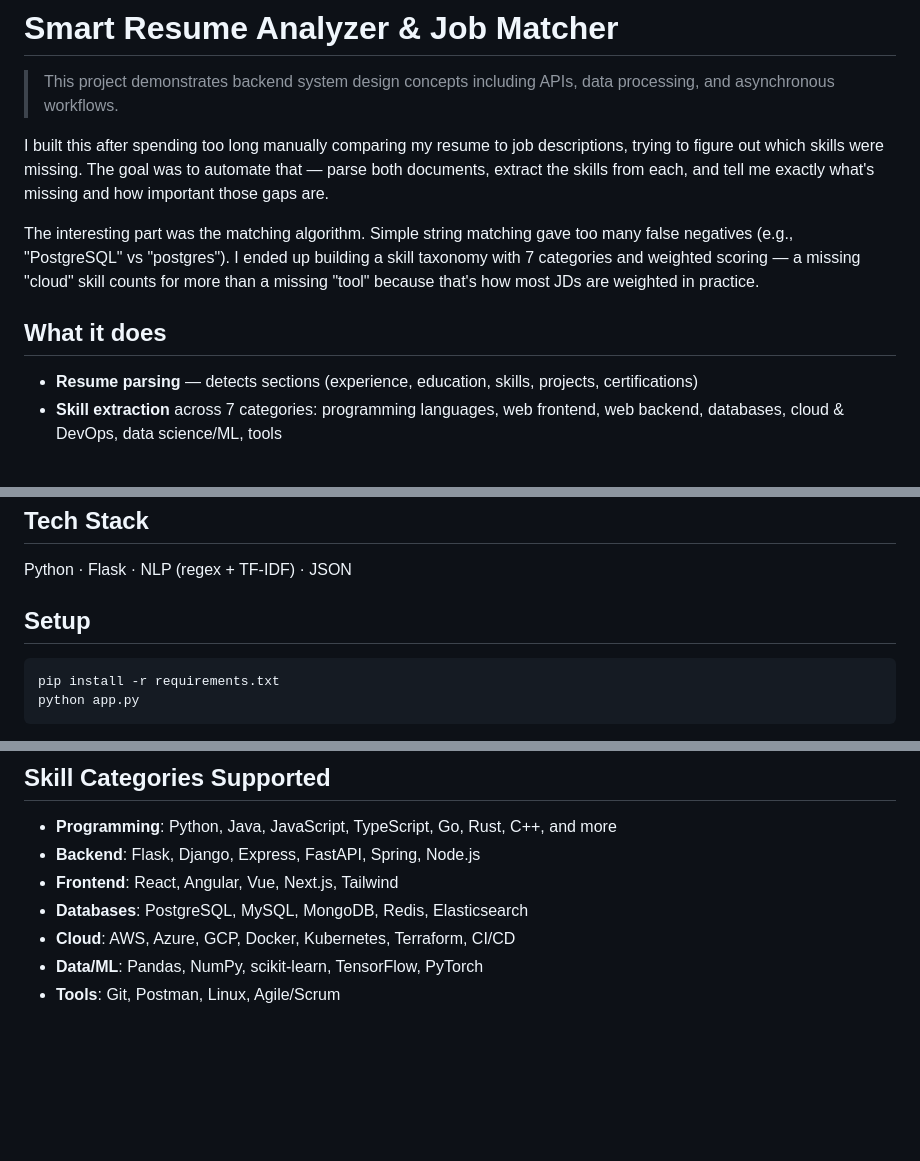
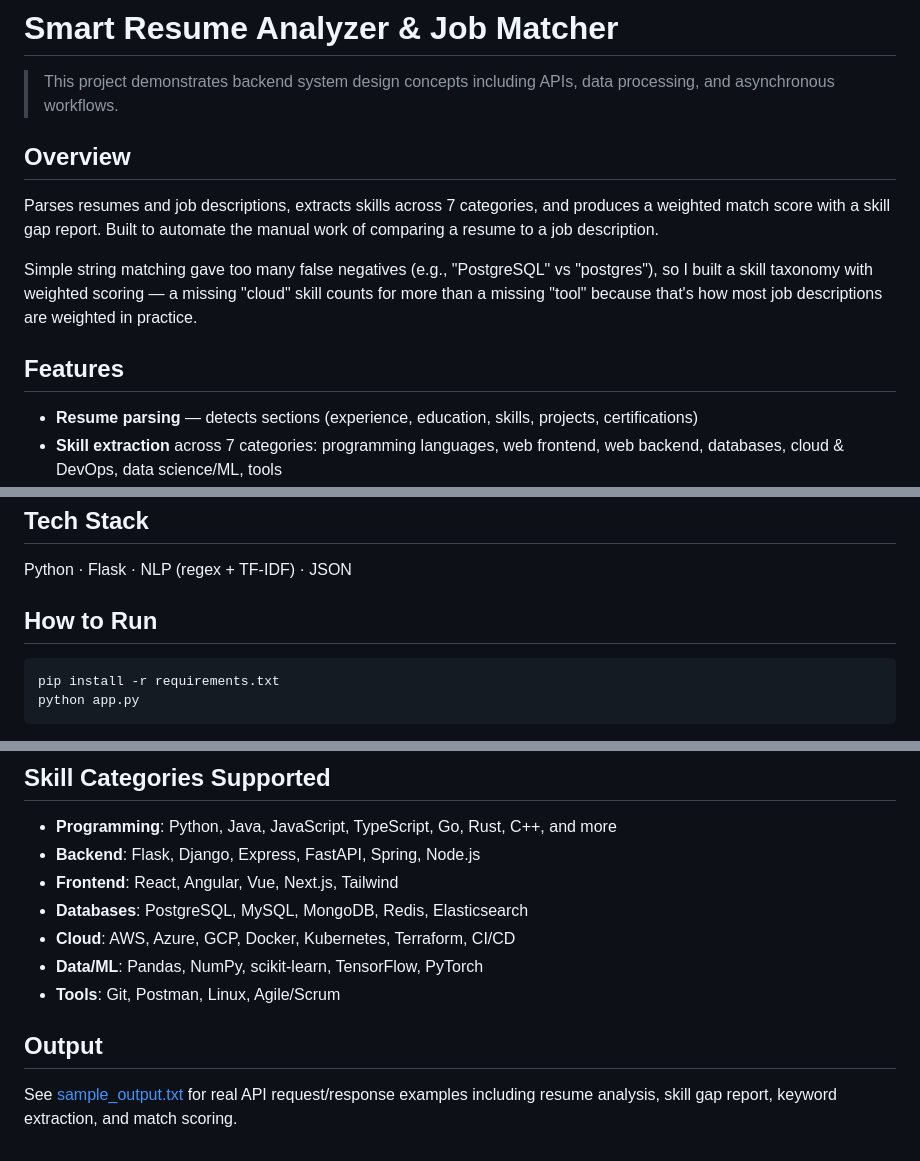
Before and after one commit to Madhu0568/smart-resume-analyzer, a Markdown page: README.md, 3 parts joined by grey strips. GitHub-like rendering; blank space fills up the shorter version.

Commit message:
added Overview and How to Run sections

````diff
--- a/README.md
+++ b/README.md
@@ -2,11 +2,13 @@
 
 > This project demonstrates backend system design concepts including APIs, data processing, and asynchronous workflows.
 
-I built this after spending too long manually comparing my resume to job descriptions, trying to figure out which skills were missing. The goal was to automate that — parse both documents, extract the skills from each, and tell me exactly what's missing and how important those gaps are.
+## Overview
 
-The interesting part was the matching algorithm. Simple string matching gave too many false negatives (e.g., "PostgreSQL" vs "postgres"). I ended up building a skill taxonomy with 7 categories and weighted scoring — a missing "cloud" skill counts for more than a missing "tool" because that's how most JDs are weighted in practice.
+Parses resumes and job descriptions, extracts skills across 7 categories, and produces a weighted match score with a skill gap report. Built to automate the manual work of comparing a resume to a job description.
 
-## What it does
+Simple string matching gave too many false negatives (e.g., "PostgreSQL" vs "postgres"), so I built a skill taxonomy with weighted scoring — a missing "cloud" skill counts for more than a missing "tool" because that's how most job descriptions are weighted in practice.
+
+## Features
 
 - **Resume parsing** — detects sections (experience, education, skills, projects, certifications)
 - **Skill extraction** across 7 categories: programming languages, web frontend, web backend, databases, cloud & DevOps, data science/ML, tools
@@ -20,7 +22,7 @@ The interesting part was the matching algorithm. Simple string matching gave too
 
 Python · Flask · NLP (regex + TF-IDF) · JSON
 
-## Setup
+## How to Run
 
 ```bash
 pip install -r requirements.txt
@@ -89,3 +91,7 @@ Score = (sum of weights of matched skills) / (sum of weights of required skills)
 - **Cloud**: AWS, Azure, GCP, Docker, Kubernetes, Terraform, CI/CD
 - **Data/ML**: Pandas, NumPy, scikit-learn, TensorFlow, PyTorch
 - **Tools**: Git, Postman, Linux, Agile/Scrum
+
+## Output
+
+See [sample_output.txt](sample_output.txt) for real API request/response examples including resume analysis, skill gap report, keyword extraction, and match scoring.
````
